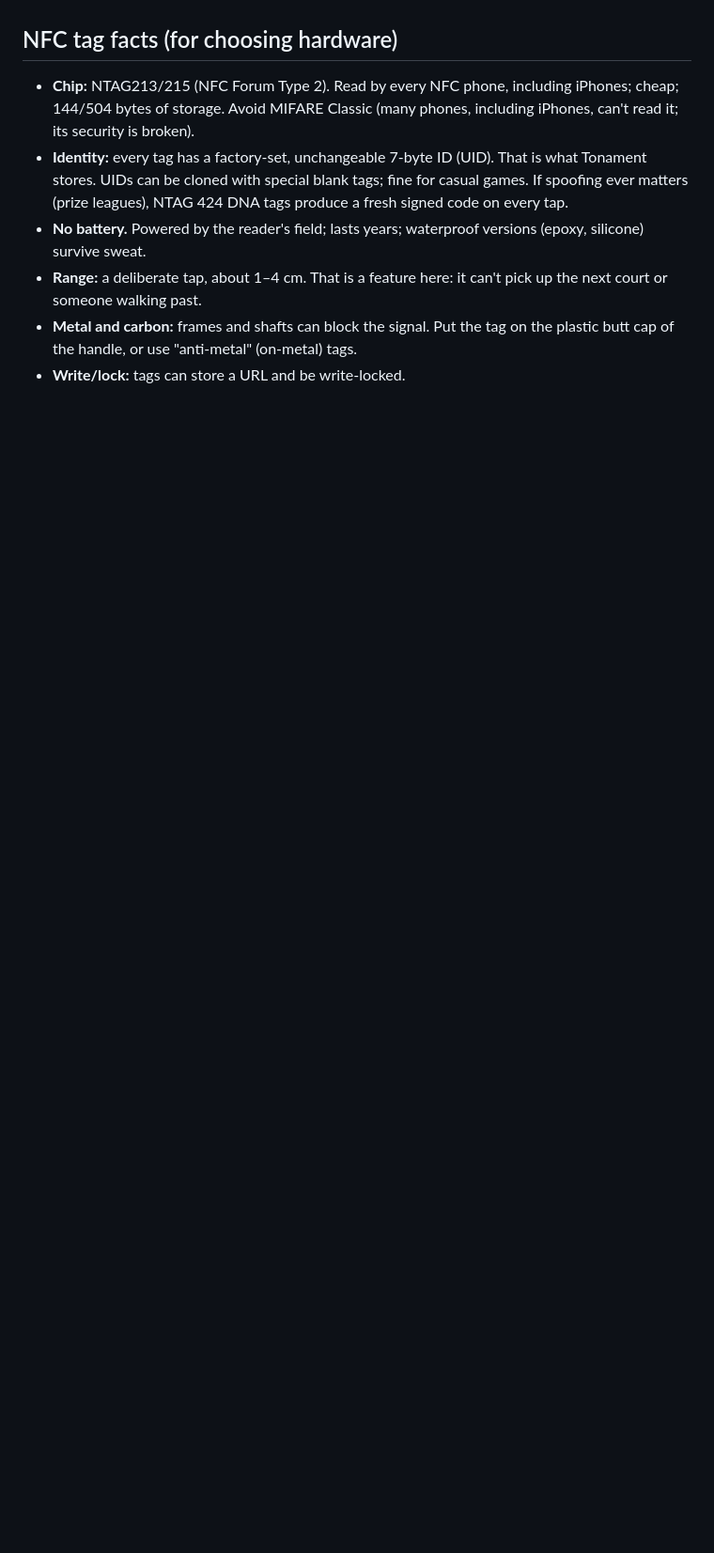
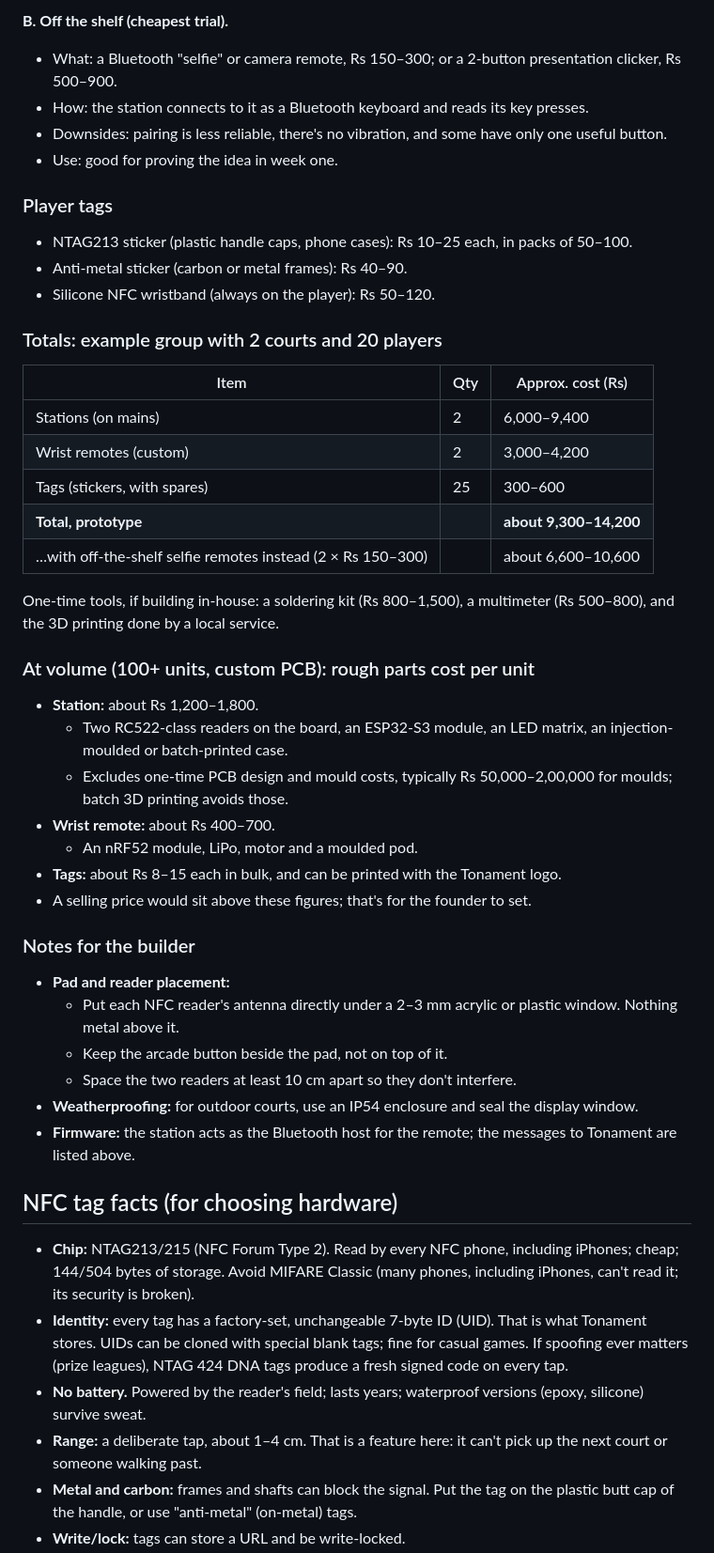
Before and after one commit to tharunjd-VS/tonament, a Markdown page: docs/plans/clicker-nfc.md, the part around one of its changes. Shown at 94% size. Drawn GitHub-style; blank space fills up the shorter version.

```diff
--- a/docs/plans/clicker-nfc.md
+++ b/docs/plans/clicker-nfc.md
@@ -93,3 +129,42 @@ today). Connection: open question — Wi-Fi, 4G, or Bluetooth to a phone.
+**B. Off the shelf (cheapest trial).**
+- What: a Bluetooth "selfie" or camera remote, Rs 150–300; or a 2-button presentation clicker, Rs 500–900.
+- How: the station connects to it as a Bluetooth keyboard and reads its key presses.
+- Downsides: pairing is less reliable, there's no vibration, and some have only one useful button.
+- Use: good for proving the idea in week one.
+
+### Player tags
+- NTAG213 sticker (plastic handle caps, phone cases): Rs 10–25 each, in packs of 50–100.
+- Anti-metal sticker (carbon or metal frames): Rs 40–90.
+- Silicone NFC wristband (always on the player): Rs 50–120.
+
+### Totals: example group with 2 courts and 20 players
+| Item | Qty | Approx. cost (Rs) |
+|---|---|---|
+| Stations (on mains) | 2 | 6,000–9,400 |
+| Wrist remotes (custom) | 2 | 3,000–4,200 |
+| Tags (stickers, with spares) | 25 | 300–600 |
+| **Total, prototype** | | **about 9,300–14,200** |
+| …with off-the-shelf selfie remotes instead (2 × Rs 150–300) | | about 6,600–10,600 |
+
+One-time tools, if building in-house: a soldering kit (Rs 800–1,500), a multimeter (Rs 500–800), and the 3D printing done by a local service.
+
+### At volume (100+ units, custom PCB): rough parts cost per unit
+- **Station:** about Rs 1,200–1,800.
+  - Two RC522-class readers on the board, an ESP32-S3 module, an LED matrix, an injection-moulded or batch-printed case.
+  - Excludes one-time PCB design and mould costs, typically Rs 50,000–2,00,000 for moulds; batch 3D printing avoids those.
+- **Wrist remote:** about Rs 400–700.
+  - An nRF52 module, LiPo, motor and a moulded pod.
+- **Tags:** about Rs 8–15 each in bulk, and can be printed with the Tonament logo.
+- A selling price would sit above these figures; that's for the founder to set.
+
+### Notes for the builder
+- **Pad and reader placement:**
+  - Put each NFC reader's antenna directly under a 2–3 mm acrylic or plastic window. Nothing metal above it.
+  - Keep the arcade button beside the pad, not on top of it.
+  - Space the two readers at least 10 cm apart so they don't interfere.
+- **Weatherproofing:** for outdoor courts, use an IP54 enclosure and seal the display window.
+- **Firmware:** the station acts as the Bluetooth host for the remote; the messages to Tonament are listed above.
+
 ## NFC tag facts (for choosing hardware)
 - **Chip:** NTAG213/215 (NFC Forum Type 2). Read by every NFC phone,
   including iPhones; cheap; 144/504 bytes of storage. Avoid MIFARE Classic
```
Also changed, not shown: other parts of docs/plans/clicker-nfc.md (+37 -13 lines).
